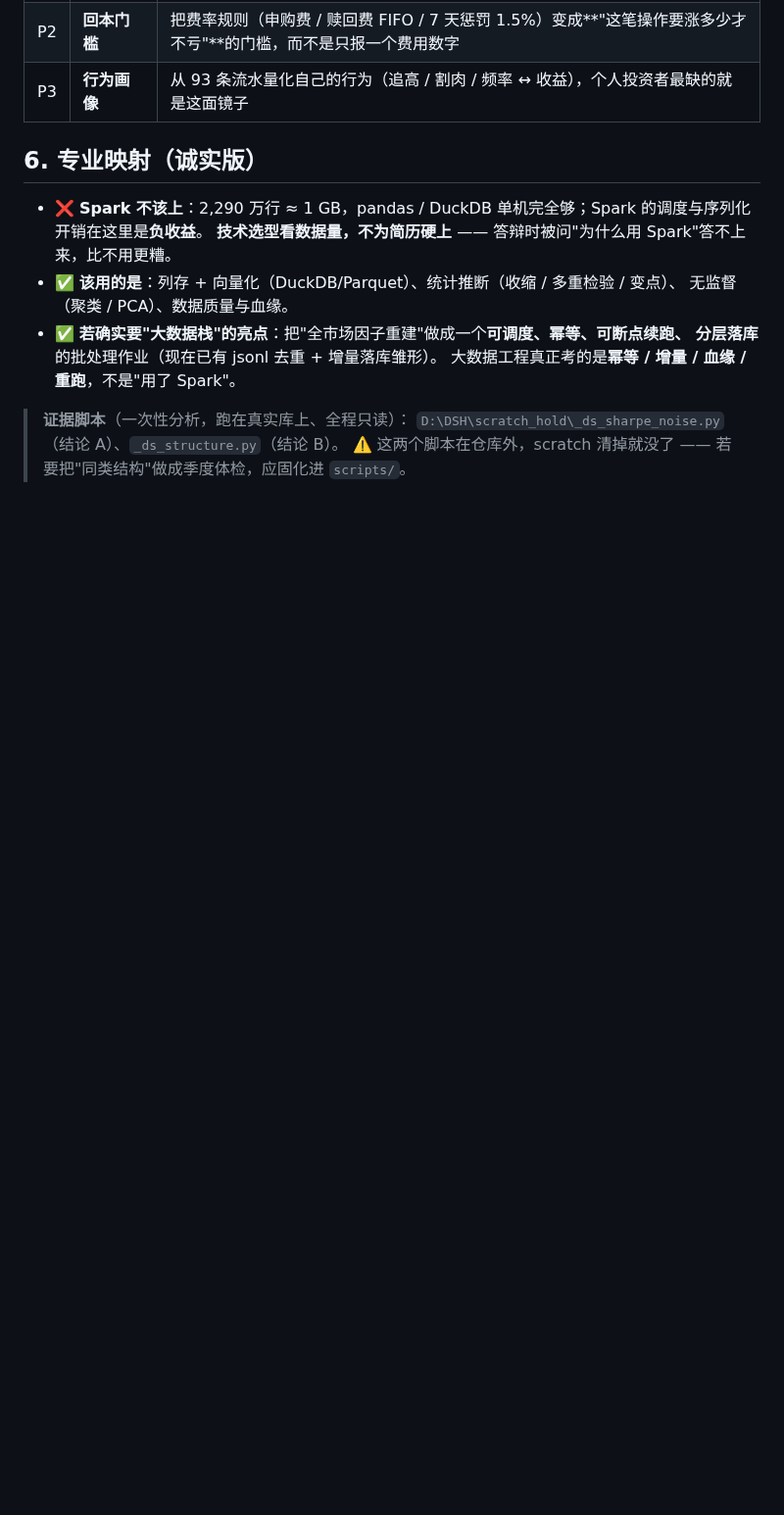
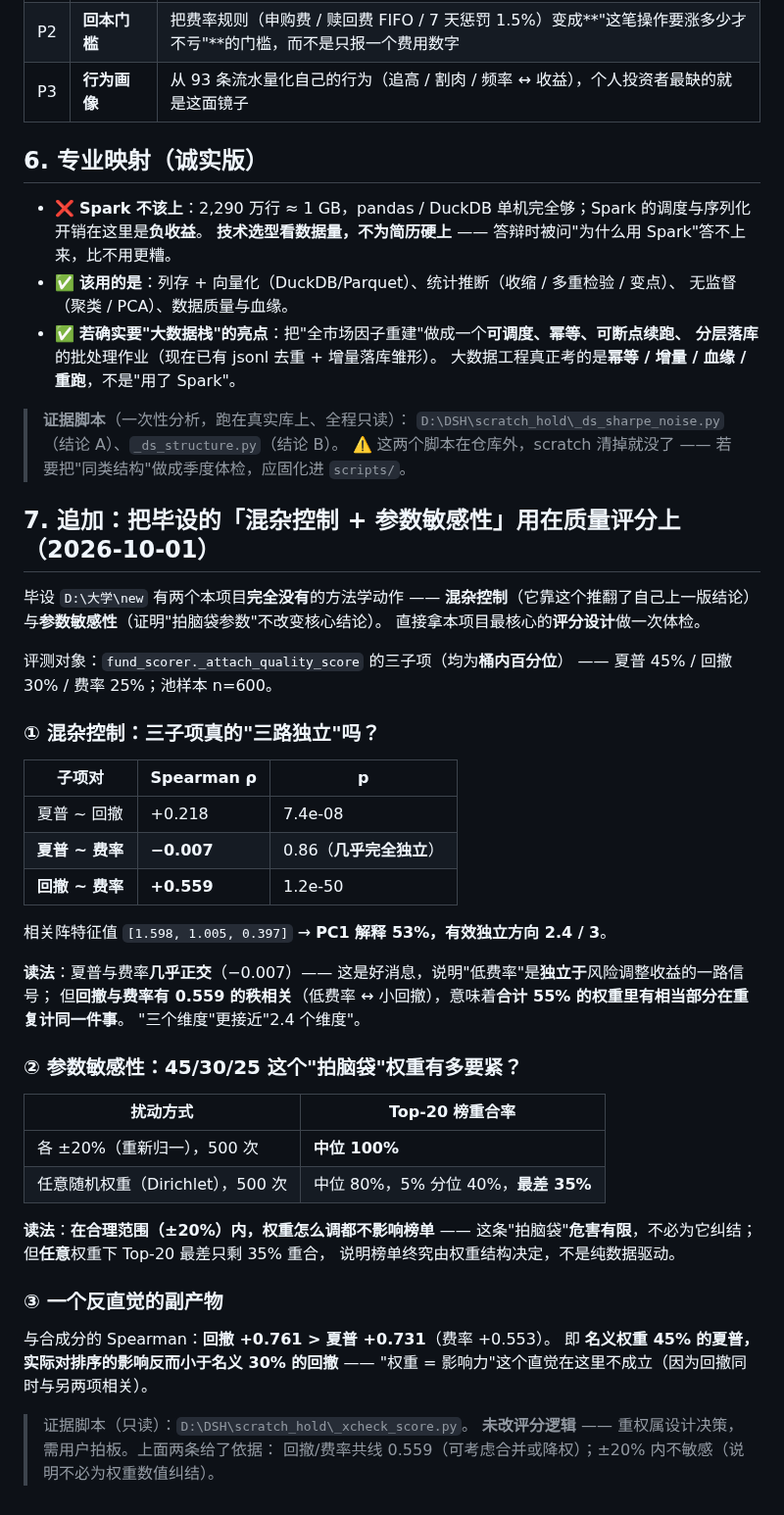
Before and after one commit to Mo12y/Quantitative-Fund-auto, a Markdown page: docs/审计修复记录.md, the part around the change. Shown at 98% size. Drawn GitHub-style; blank space fills up the shorter version.

Commit message:
docs(方法学): 用毕设的「混杂控制 + 参数敏感性」体检本项目的质量评分
用户：「怎么还是治理方面的内容，没有其他有参考价值的了吗」—— 对，前两轮都落在治理上。
这次只看方法：把毕设 `D:/大学/new` 里本项目**完全没有**的两个方法学动作，
直接拿本项目的**评分设计**做一次体检（只读，池样本 n=600）。

评测对象：fund_scorer._attach_quality_score 的三子项（桶内百分位）
          夏普 45% / 回撤 30% / 费率 25%

① 混杂控制（毕设靠这个推翻了自己上一版结论）
   夏普 ~ 回撤 ρ=+0.218 ｜ **夏普 ~ 费率 ρ=−0.007（几乎完全独立）** ｜ **回撤 ~ 费率 ρ=+0.559**
   相关阵特征值 [1.598, 1.005, 0.397] → **PC1 解释 53%，有效独立方向 2.4/3**
   → 好消息：低费率是**独立于**风险调整收益的一路信号；
     问题：回撤与费率共线 0.559，**合计 55% 的权重有相当部分在重复计同一件事**

② 参数敏感性（毕设用来证明"拍脑袋参数不改变核心结论"）
   各 ±20% 扰动 500 次 → Top-20 榜重合 **中位 100%**（这条"拍脑袋"危害有限）
   任意随机权重 500 次 → 中位 80%、5% 分位 40%、**最差 35%**

③ 反直觉副产物：与合成分的 Spearman
   **回撤 +0.761 > 夏普 +0.731**（费率 +0.553）——
   名义权重 45% 的夏普，实际影响反而小于名义 30% 的回撤（因为回撤与另两项都相关）

未改评分逻辑 —— 重权属设计决策，需用户拍板。
文档：docs/审计修复记录.md 第四批 §7（含完整表格与读法）
验证：全量 pytest 622 passed / 2 skipped（本轮只加文档）

```diff
--- a/docs/审计修复记录.md
+++ b/docs/审计修复记录.md
@@ -545,3 +545,47 @@ data/trade_calendar.csv
 > **证据脚本**（一次性分析，跑在真实库上、全程只读）：
 > `D:\DSH\scratch_hold\_ds_sharpe_noise.py`（结论 A）、`_ds_structure.py`（结论 B）。
 > ⚠️ 这两个脚本在仓库外，scratch 清掉就没了 —— 若要把"同类结构"做成季度体检，应固化进 `scripts/`。
+
+## 7. 追加：把毕设的「混杂控制 + 参数敏感性」用在**质量评分**上（2026-10-01）
+
+毕设 `D:\大学\new` 有两个本项目**完全没有**的方法学动作 ——
+**混杂控制**（它靠这个推翻了自己上一版结论）与**参数敏感性**（证明"拍脑袋参数"不改变核心结论）。
+直接拿本项目最核心的**评分设计**做一次体检。
+
+评测对象：`fund_scorer._attach_quality_score` 的三子项（均为**桶内百分位**）
+—— 夏普 45% / 回撤 30% / 费率 25%；池样本 n=600。
+
+### ① 混杂控制：三子项真的"三路独立"吗？
+
+| 子项对 | Spearman ρ | p |
+|---|---|---|
+| 夏普 ~ 回撤 | +0.218 | 7.4e-08 |
+| **夏普 ~ 费率** | **−0.007** | 0.86（**几乎完全独立**）|
+| **回撤 ~ 费率** | **+0.559** | 1.2e-50 |
+
+相关阵特征值 `[1.598, 1.005, 0.397]` → **PC1 解释 53%，有效独立方向 2.4 / 3**。
+
+**读法**：夏普与费率**几乎正交**（−0.007）—— 这是好消息，说明"低费率"是**独立于**风险调整收益的一路信号；
+但**回撤与费率有 0.559 的秩相关**（低费率 ↔ 小回撤），意味着**合计 55% 的权重里有相当部分在重复计同一件事**。
+"三个维度"更接近"2.4 个维度"。
+
+### ② 参数敏感性：45/30/25 这个"拍脑袋"权重有多要紧？
+
+| 扰动方式 | Top-20 榜重合率 |
+|---|---|
+| 各 ±20%（重新归一），500 次 | **中位 100%** |
+| 任意随机权重（Dirichlet），500 次 | 中位 80%，5% 分位 40%，**最差 35%** |
+
+**读法**：**在合理范围（±20%）内，权重怎么调都不影响榜单** ——
+这条"拍脑袋"**危害有限**，不必为它纠结；但**任意**权重下 Top-20 最差只剩 35% 重合，
+说明榜单终究由权重结构决定，不是纯数据驱动。
+
+### ③ 一个反直觉的副产物
+
+与合成分的 Spearman：**回撤 +0.761 > 夏普 +0.731**（费率 +0.553）。
+即 **名义权重 45% 的夏普，实际对排序的影响反而小于名义 30% 的回撤** ——
+"权重 = 影响力"这个直觉在这里不成立（因为回撤同时与另两项相关）。
+
+> 证据脚本（只读）：`D:\DSH\scratch_hold\_xcheck_score.py`。
+> **未改评分逻辑** —— 重权属设计决策，需用户拍板。上面两条给了依据：
+> 回撤/费率共线 0.559（可考虑合并或降权）；±20% 内不敏感（说明不必为权重数值纠结）。
```
